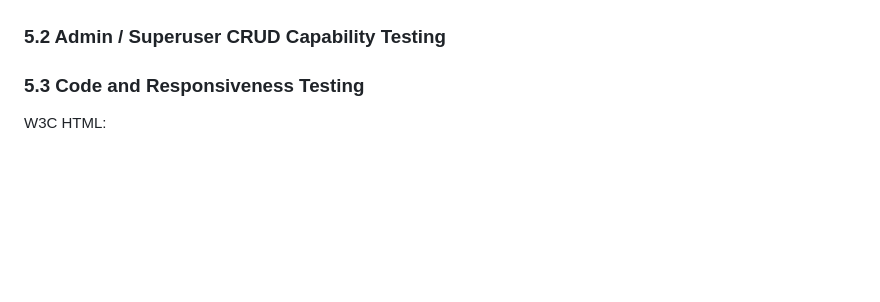
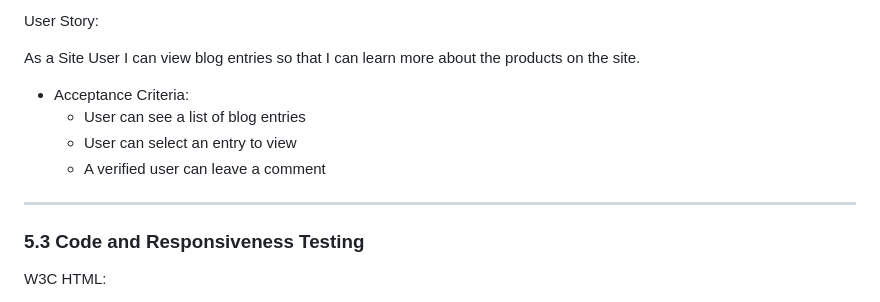
Before and after one commit to cmikedev/mystic-mindfulness, a Markdown page: README.md, the part around the change printed below. Rendered like a GitHub page; blank space fills up the shorter version.

```diff
--- a/README.md
+++ b/README.md
@@ -509,8 +523,19 @@ Text</br>
+User Story:
+
+As a Site User I can view blog entries so that I can learn more about the products on the site.
+* Acceptance Criteria:
+    * User can see a list of blog entries
+    * User can select an entry to view
+    * A verified user can leave a comment
+___
+
 </br>
 
 
 
-### 5.2 Admin / Superuser CRUD Capability Testing
+
+
+
 
 ### 5.3 Code and Responsiveness Testing
 
```
Also changed, not shown: other parts of README.md (+26 -12 lines), readme_images/blog-test-7.png (added).
